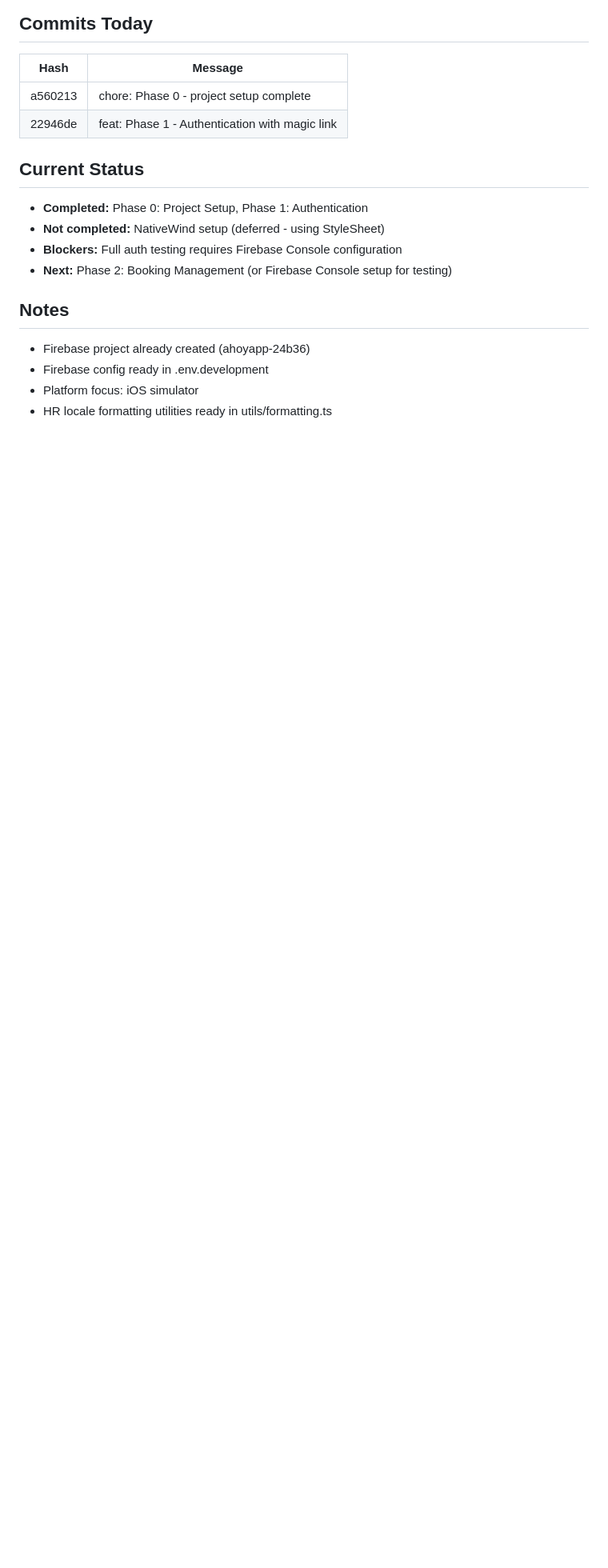
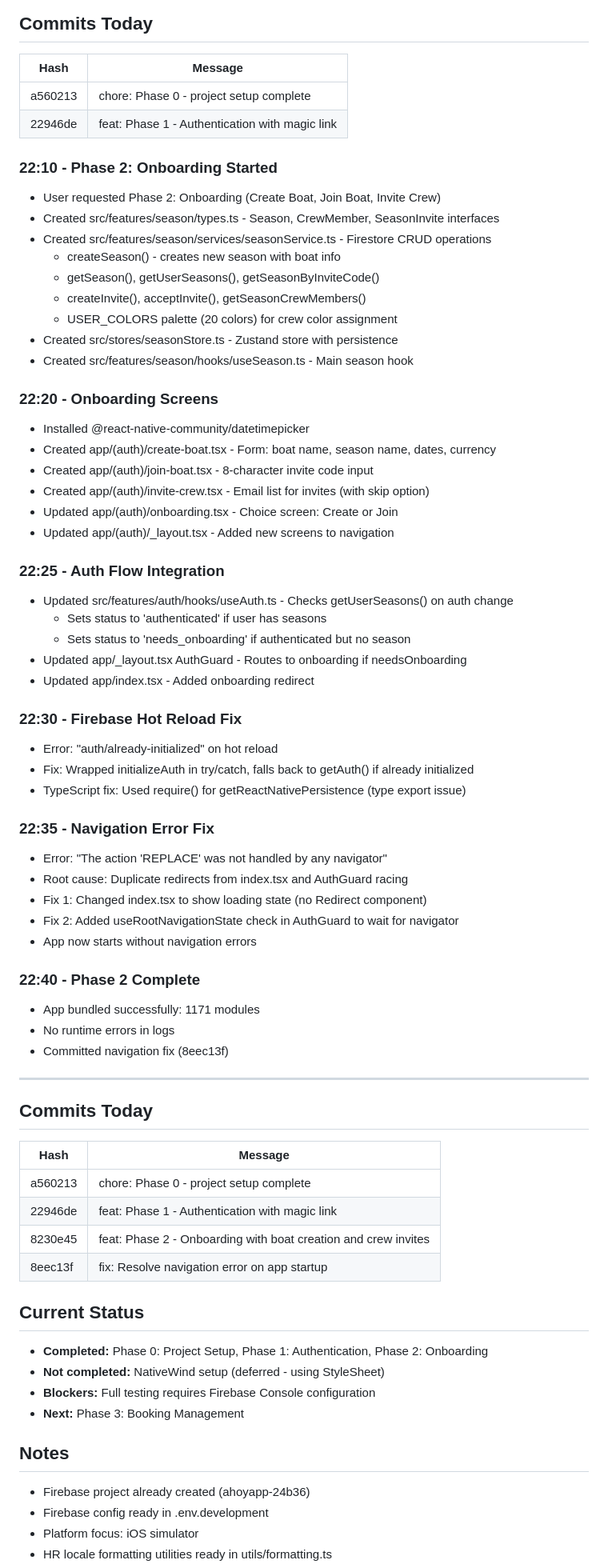
Before and after one commit to Pliketiplok00/ahoyapp, a Markdown page: docs/logs/2026-02-18.md, the part around one of its changes. Shown at 80% size. Drawn GitHub-style; blank space fills up the shorter version.

Commit message:
docs: Update session log with Phase 2 progress
- Added Phase 2: Onboarding implementation details
- Documented navigation error fix
- Listed all created/modified files

Co-Authored-By: Claude Opus 4.5 <noreply@anthropic.com>

```diff
--- a/docs/logs/2026-02-18.md
+++ b/docs/logs/2026-02-18.md
@@ -135,11 +135,64 @@
 | a560213 | chore: Phase 0 - project setup complete |
 | 22946de | feat: Phase 1 - Authentication with magic link |
 
+### 22:10 - Phase 2: Onboarding Started
+- User requested Phase 2: Onboarding (Create Boat, Join Boat, Invite Crew)
+- Created src/features/season/types.ts - Season, CrewMember, SeasonInvite interfaces
+- Created src/features/season/services/seasonService.ts - Firestore CRUD operations
+  - createSeason() - creates new season with boat info
+  - getSeason(), getUserSeasons(), getSeasonByInviteCode()
+  - createInvite(), acceptInvite(), getSeasonCrewMembers()
+  - USER_COLORS palette (20 colors) for crew color assignment
+- Created src/stores/seasonStore.ts - Zustand store with persistence
+- Created src/features/season/hooks/useSeason.ts - Main season hook
+
+### 22:20 - Onboarding Screens
+- Installed @react-native-community/datetimepicker
+- Created app/(auth)/create-boat.tsx - Form: boat name, season name, dates, currency
+- Created app/(auth)/join-boat.tsx - 8-character invite code input
+- Created app/(auth)/invite-crew.tsx - Email list for invites (with skip option)
+- Updated app/(auth)/onboarding.tsx - Choice screen: Create or Join
+- Updated app/(auth)/_layout.tsx - Added new screens to navigation
+
+### 22:25 - Auth Flow Integration
+- Updated src/features/auth/hooks/useAuth.ts - Checks getUserSeasons() on auth change
+  - Sets status to 'authenticated' if user has seasons
+  - Sets status to 'needs_onboarding' if authenticated but no season
+- Updated app/_layout.tsx AuthGuard - Routes to onboarding if needsOnboarding
+- Updated app/index.tsx - Added onboarding redirect
+
+### 22:30 - Firebase Hot Reload Fix
+- Error: "auth/already-initialized" on hot reload
+- Fix: Wrapped initializeAuth in try/catch, falls back to getAuth() if already initialized
+- TypeScript fix: Used require() for getReactNativePersistence (type export issue)
+
+### 22:35 - Navigation Error Fix
+- Error: "The action 'REPLACE' was not handled by any navigator"
+- Root cause: Duplicate redirects from index.tsx and AuthGuard racing
+- Fix 1: Changed index.tsx to show loading state (no Redirect component)
+- Fix 2: Added useRootNavigationState check in AuthGuard to wait for navigator
+- App now starts without navigation errors
+
+### 22:40 - Phase 2 Complete
+- App bundled successfully: 1171 modules
+- No runtime errors in logs
+- Committed navigation fix (8eec13f)
+
+---
+
+## Commits Today
+| Hash | Message |
+|------|---------|
+| a560213 | chore: Phase 0 - project setup complete |
+| 22946de | feat: Phase 1 - Authentication with magic link |
+| 8230e45 | feat: Phase 2 - Onboarding with boat creation and crew invites |
+| 8eec13f | fix: Resolve navigation error on app startup |
+
 ## Current Status
-- **Completed:** Phase 0: Project Setup, Phase 1: Authentication
+- **Completed:** Phase 0: Project Setup, Phase 1: Authentication, Phase 2: Onboarding
 - **Not completed:** NativeWind setup (deferred - using StyleSheet)
-- **Blockers:** Full auth testing requires Firebase Console configuration
-- **Next:** Phase 2: Booking Management (or Firebase Console setup for testing)
+- **Blockers:** Full testing requires Firebase Console configuration
+- **Next:** Phase 3: Booking Management
 
 ## Notes
 - Firebase project already created (ahoyapp-24b36)
```
Also changed, not shown: other parts of docs/logs/2026-02-18.md (+16 -0 lines).
